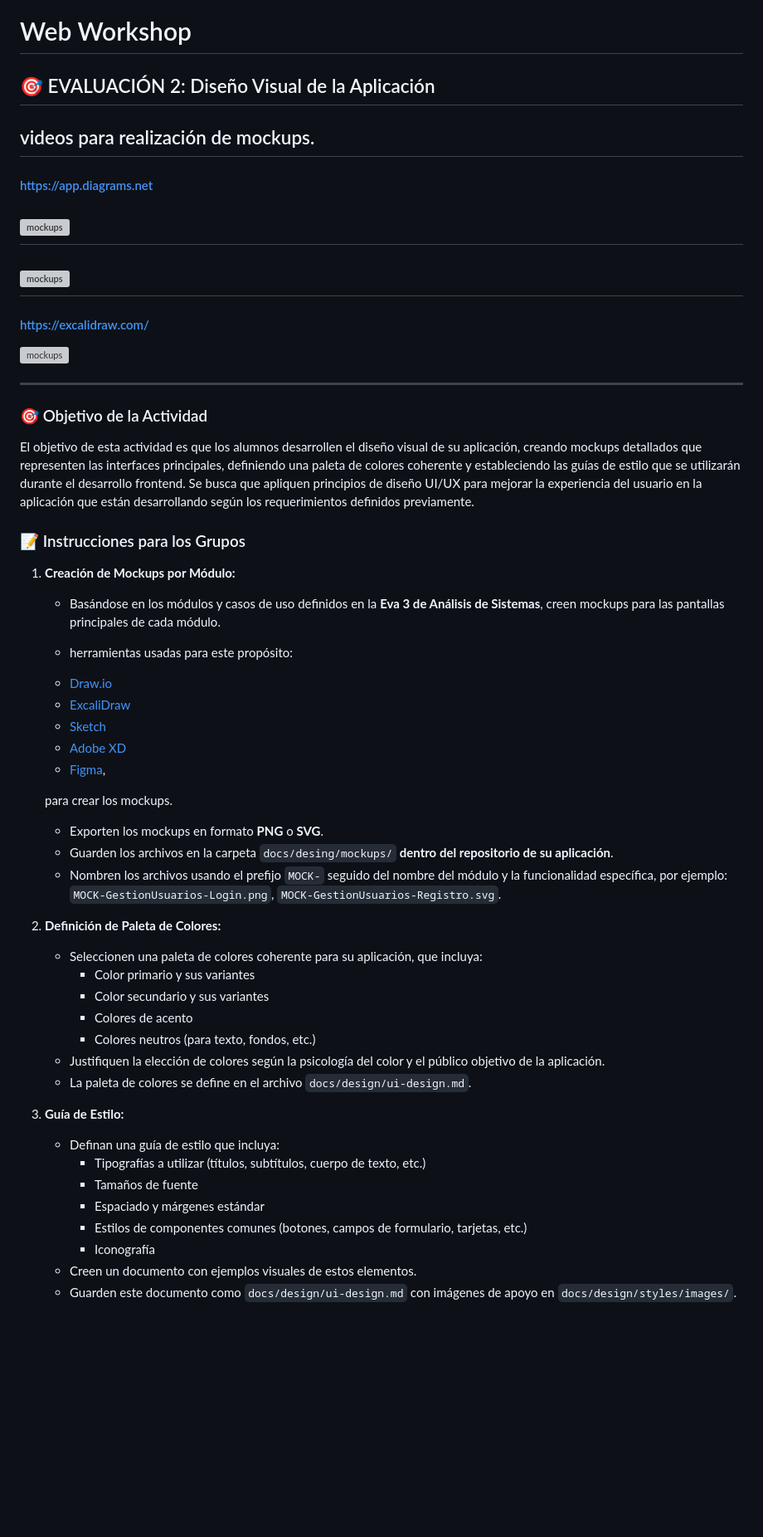
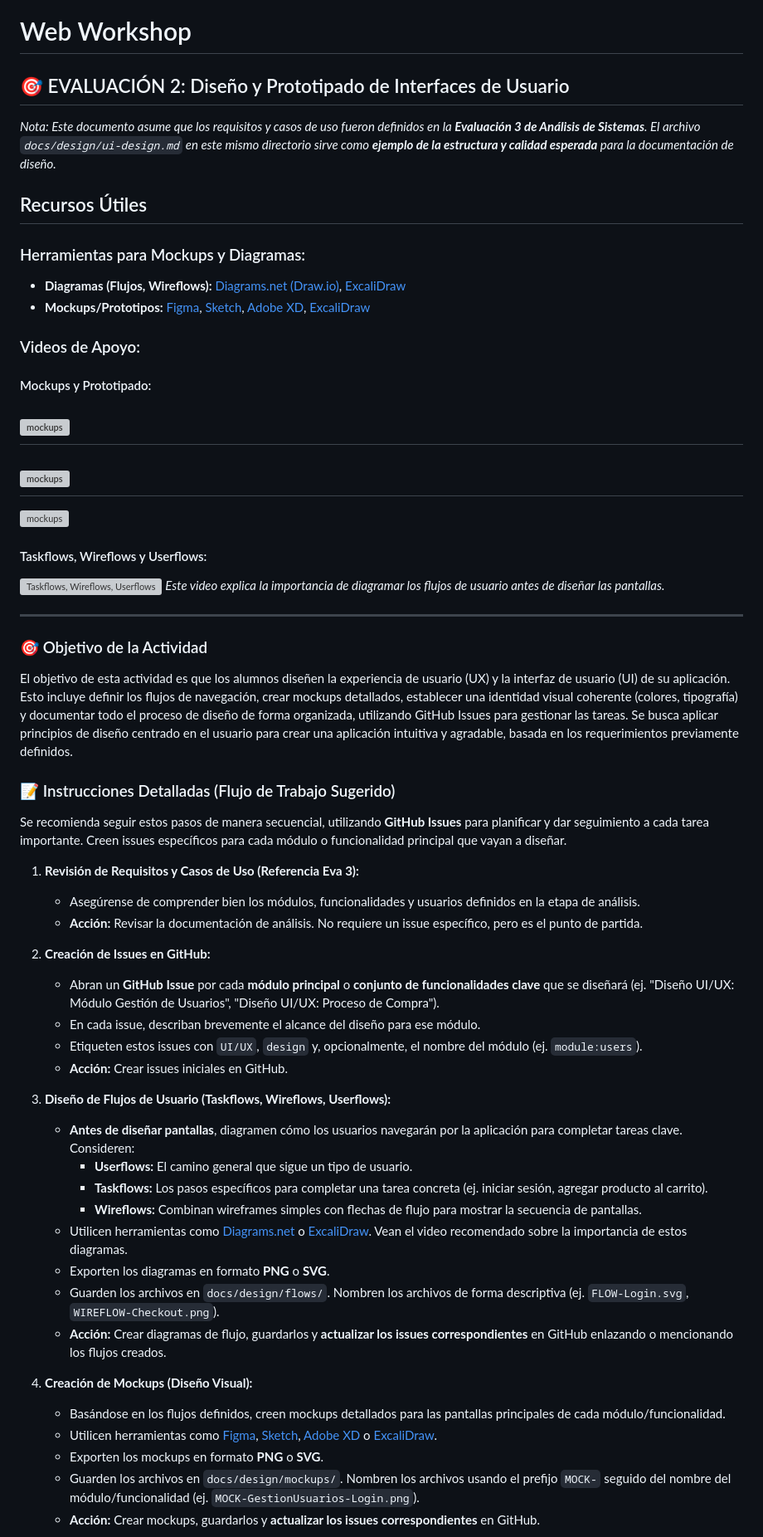
Before and after one commit to cdvelop/aiep, a Markdown page: web_workshop/eva2/README.md, the part around the change printed below. Shown: that part at 83% size. Rendered like a GitHub page; blank space fills up the shorter version; grey boxes are pictures that could not be loaded.

```diff
--- a/web_workshop/eva2/README.md
+++ b/web_workshop/eva2/README.md
@@ -1,56 +1,62 @@
 # Web Workshop
 
-## 🎯 EVALUACIÓN 2: Diseño Visual de la Aplicación
+## 🎯 EVALUACIÓN 2: Diseño y Prototipado de Interfaces de Usuario
 
-## videos para realización de mockups.
+*Nota: Este documento asume que los requisitos y casos de uso fueron definidos en la **Evaluación 3 de Análisis de Sistemas**. El archivo `docs/design/ui-design.md` en este mismo directorio sirve como **ejemplo de la estructura y calidad esperada** para la documentación de diseño.*
 
-#### https://app.diagrams.net
+## Recursos Útiles
+
+### Herramientas para Mockups y Diagramas:
+*   **Diagramas (Flujos, Wireflows):** [Diagrams.net (Draw.io)](https://app.diagrams.net/), [ExcaliDraw](https://excalidraw.com/)
+*   **Mockups/Prototipos:** [Figma](https://www.figma.com/), [Sketch](https://www.sketch.com/), [Adobe XD](https://www.adobe.com/products/xd.html), [ExcaliDraw](https://excalidraw.com/)
+
+### Videos de Apoyo:
+
+#### Mockups y Prototipado:
 [![mockups](https://img.youtube.com/vi/b9alya99Z1o/0.jpg)](https://www.youtube.com/watch?v=b9alya99Z1o)
 ---
 [![mockups](https://img.youtube.com/vi/_LJ3X2pC2WY/0.jpg)](https://www.youtube.com/watch?v=_LJ3X2pC2WY)
 ---
-#### https://excalidraw.com/
 [![mockups](https://img.youtube.com/vi/Uc4zaQj75Iw/0.jpg)](https://www.youtube.com/watch?v=Uc4zaQj75Iw)
+
+#### Taskflows, Wireflows y Userflows:
+[![Taskflows, Wireflows, Userflows](https://img.youtube.com/vi/qY9pGxvt5L4/0.jpg)](https://www.youtube.com/watch?v=qY9pGxvt5L4&ab_channel=Nerdearla)
+*Este video explica la importancia de diagramar los flujos de usuario antes de diseñar las pantallas.*
 
 ---
 
 ### 🎯 Objetivo de la Actividad
 
-El objetivo de esta actividad es que los alumnos desarrollen el diseño visual de su aplicación, creando mockups detallados que representen las interfaces principales, definiendo una paleta de colores coherente y estableciendo las guías de estilo que se utilizarán durante el desarrollo frontend. Se busca que apliquen principios de diseño UI/UX para mejorar la experiencia del usuario en la aplicación que están desarrollando según los requerimientos definidos previamente.
+El objetivo de esta actividad es que los alumnos diseñen la experiencia de usuario (UX) y la interfaz de usuario (UI) de su aplicación. Esto incluye definir los flujos de navegación, crear mockups detallados, establecer una identidad visual coherente (colores, tipografía) y documentar todo el proceso de diseño de forma organizada, utilizando GitHub Issues para gestionar las tareas. Se busca aplicar principios de diseño centrado en el usuario para crear una aplicación intuitiva y agradable, basada en los requerimientos previamente definidos.
 
-### 📝 Instrucciones para los Grupos
+### 📝 Instrucciones Detalladas (Flujo de Trabajo Sugerido)
 
-1. **Creación de Mockups por Módulo:**
-   * Basándose en los módulos y casos de uso definidos en la **Eva 3 de Análisis de Sistemas**, creen mockups para las pantallas principales de cada módulo.
+Se recomienda seguir estos pasos de manera secuencial, utilizando **GitHub Issues** para planificar y dar seguimiento a cada tarea importante. Creen issues específicos para cada módulo o funcionalidad principal que vayan a diseñar.
 
-   * herramientas usadas para este propósito:
-    - [Draw.io](https://app.diagrams.net/)
-    - [ExcaliDraw](https://excalidraw.com)
-    - [Sketch](https://www.sketch.com/)
-    - [Adobe XD](https://www.adobe.com/products/xd.html)
-    - [Figma](https://www.figma.com/),
+1.  **Revisión de Requisitos y Casos de Uso (Referencia Eva 3):**
+    *   Asegúrense de comprender bien los módulos, funcionalidades y usuarios definidos en la etapa de análisis.
+    *   **Acción:** Revisar la documentación de análisis. No requiere un issue específico, pero es el punto de partida.
 
-    para crear los mockups.
-   * Exporten los mockups en formato **PNG** o **SVG**.
-   * Guarden los archivos en la carpeta `docs/desing/mockups/` **dentro del repositorio de su aplicación**.
-   * Nombren los archivos usando el prefijo `MOCK-` seguido del nombre del módulo y la funcionalidad específica, por ejemplo: `MOCK-GestionUsuarios-Login.png`, `MOCK-GestionUsuarios-Registro.svg`.
+2.  **Creación de Issues en GitHub:**
+    *   Abran un **GitHub Issue** por cada **módulo principal** o **conjunto de funcionalidades clave** que se diseñará (ej. "Diseño UI/UX: Módulo Gestión de Usuarios", "Diseño UI/UX: Proceso de Compra").
+    *   En cada issue, describan brevemente el alcance del diseño para ese módulo.
+    *   Etiqueten estos issues con `UI/UX`, `design` y, opcionalmente, el nombre del módulo (ej. `module:users`).
+    *   **Acción:** Crear issues iniciales en GitHub.
 
-2. **Definición de Paleta de Colores:**
-   * Seleccionen una paleta de colores coherente para su aplicación, que incluya:
-     * Color primario y sus variantes
-     * Color secundario y sus variantes
-     * Colores de acento
-     * Colores neutros (para texto, fondos, etc.)
-   * Justifiquen la elección de colores según la psicología del color y el público objetivo de la aplicación.
-   * La paleta de colores se define en el archivo `docs/design/ui-design.md`.
+3.  **Diseño de Flujos de Usuario (Taskflows, Wireflows, Userflows):**
+    *   **Antes de diseñar pantallas**, diagramen cómo los usuarios navegarán por la aplicación para completar tareas clave. Consideren:
+        *   **Userflows:** El camino general que sigue un tipo de usuario.
+        *   **Taskflows:** Los pasos específicos para completar una tarea concreta (ej. iniciar sesión, agregar producto al carrito).
+        *   **Wireflows:** Combinan wireframes simples con flechas de flujo para mostrar la secuencia de pantallas.
+    *   Utilicen herramientas como [Diagrams.net](https://app.diagrams.net/) o [ExcaliDraw](https://excalidraw.com/). Vean el video recomendado sobre la importancia de estos diagramas.
+    *   Exporten los diagramas en formato **PNG** o **SVG**.
+    *   Guarden los archivos en `docs/design/flows/`. Nombren los archivos de forma descriptiva (ej. `FLOW-Login.svg`, `WIREFLOW-Checkout.png`).
+    *   **Acción:** Crear diagramas de flujo, guardarlos y **actualizar los issues correspondientes** en GitHub enlazando o mencionando los flujos creados.
 
-3. **Guía de Estilo:**
-   * Definan una guía de estilo que incluya:
-     * Tipografías a utilizar (títulos, subtítulos, cuerpo de texto, etc.)
-     * Tamaños de fuente
-     * Espaciado y márgenes estándar
-     * Estilos de componentes comunes (botones, campos de formulario, tarjetas, etc.)
-     * Iconografía
-   * Creen un documento con ejemplos visuales de estos elementos.
-   * Guarden este documento como `docs/design/ui-design.md` con imágenes de apoyo en `docs/design/styles/images/`.
+4.  **Creación de Mockups (Diseño Visual):**
+    *   Basándose en los flujos definidos, creen mockups detallados para las pantallas principales de cada módulo/funcionalidad.
+    *   Utilicen herramientas como [Figma](https://www.figma.com/), [Sketch](https://www.sketch.com/), [Adobe XD](https://www.adobe.com/products/xd.html) o [ExcaliDraw](https://excalidraw.com/).
+    *   Exporten los mockups en formato **PNG** o **SVG**.
+    *   Guarden los archivos en `docs/design/mockups/`. Nombren los archivos usando el prefijo `MOCK-` seguido del nombre del módulo/funcionalidad (ej. `MOCK-GestionUsuarios-Login.png`).
+    *   **Acción:** Crear mockups, guardarlos y **actualizar los issues correspondientes** en GitHub.
 
```
Also changed, not shown: other parts of web_workshop/eva2/README.md (+73 -62 lines).
